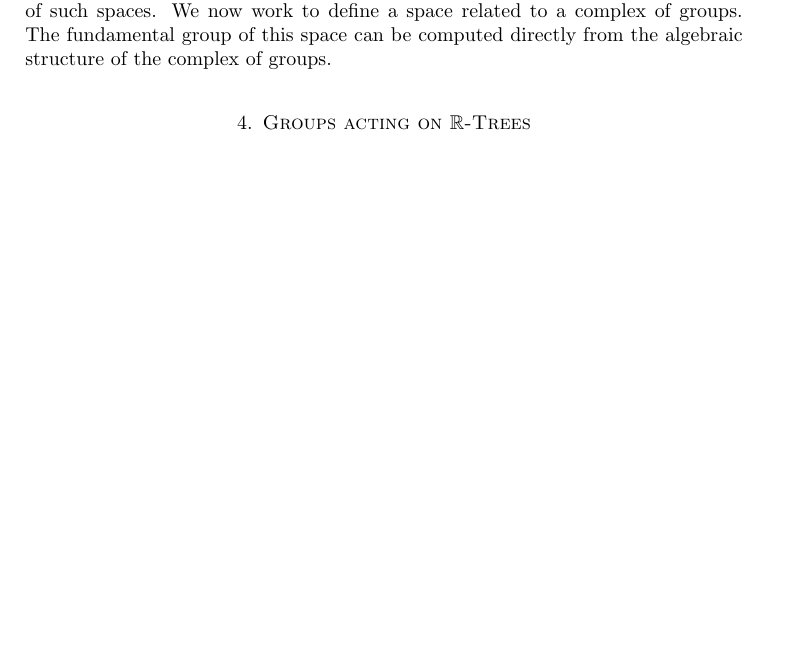
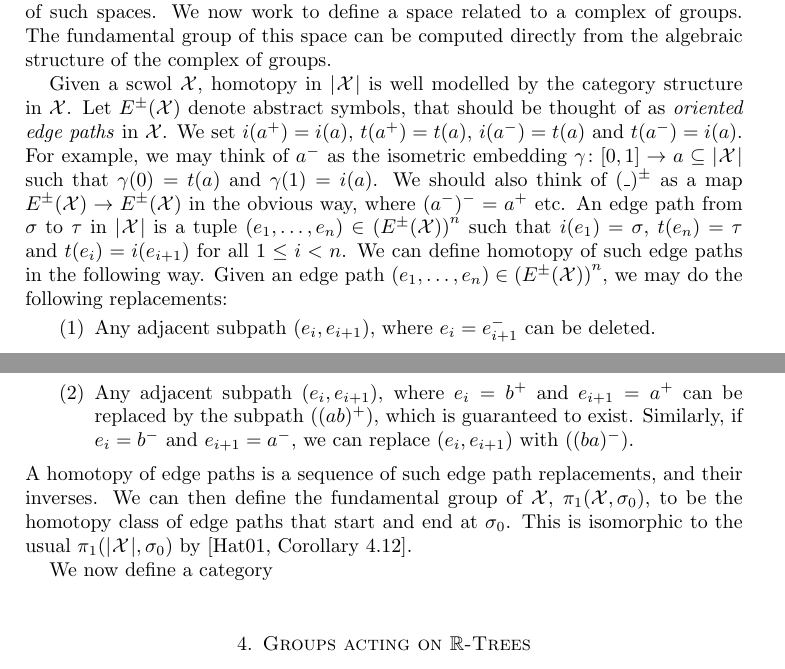
Before and after one commit to seancanobrien/group_project_phd_2025, a LaTeX paper (main.tex, which reads sections/sean/topology.tex): part of page 17 of 34 before the commit and two parts of pages 17 and 18 of 35 after it, the two joined at a grey line, cut so that both start at the same text, the shorter picture padded with empty space. Compiled offline with pdfLaTeX.

Commit message:
Commit before batchchanges to notation

```diff
--- a/sections/sean/topology.tex
+++ b/sections/sean/topology.tex
@@ -3,3 +3,22 @@ We have already discussed how to create spaces from scwols.
 In fact, we may view scwols as a discrete model of such spaces.
 We now work to define a space related to a complex of groups.
 The fundamental group of this space can be computed directly from the algebraic structure of the complex of groups.
+
+Given a scwol $\catx$, homotopy in $\abs{\catx}$ is well modelled by the category structure in $\catx$.
+Let  $E^{\pm}(\catx)$ denote abstract symbols, that should be thought of as \emph{oriented edge paths} in $\catx$.
+We set $i(a^+) = i(a)$, $t(a^+) = t(a)$, $i(a^-) = t(a)$ and $t(a^-)= i(a)$.
+For example, we may think of $a^-$ as the isometric embedding $\gamma \colon [0,1] \to a \subseteq \abs{\catx}$ such that  $\gamma(0) = t(a)$ and $\gamma(1) = i(a)$.
+We should also think of $(\_)^\pm$ as a map $E^\pm(\catx) \to E^\pm(\catx)$ in the obvious way, where  $(a^-)^-= a^+$ etc.
+An edge path from $\sigma$ to  $\tau$ in $\abs{\catx}$ is a tuple $(e_1, \ldots, e_n) \in \left(E^\pm(\catx)\right)^n$ such that $i(e_1)=\sigma$,  $t(e_n)=\tau$ and  $t(e_i) = i(e_{i+1})$ for all  $1 \leq i < n$.
+We can define homotopy of such edge paths in the following way.
+Given an edge path $(e_1, \ldots, e_n) \in \left(E^\pm(\catx)\right)^n$, we may do the following replacements:
+\begin{enumerate}
+	\item Any adjacent subpath $(e_i,e_{i+1})$, where $e_i=e_{i+1}^-$ can be deleted.
+	\item Any adjacent subpath $(e_i,e_{i+1})$, where $e_i = b^+$ and  $e_{i+1}=a^+$ can be replaced by the subpath $((ab)^+)$, which is guaranteed to exist.
+	      Similarly, if $e_i = b^-$ and  $e_{i+1}=a^-$, we can replace $(e_i,e_{i+1})$ with  $((ba)^-)$.
+\end{enumerate}
+A homotopy of edge paths is a sequence of such edge path replacements, and their inverses.
+We can then define the fundamental group of $\catx$,  $\pi_1(\catx,\sigma_0)$, to be the homotopy class of edge paths that start and end at  $\sigma_0$.
+This is isomorphic to the usual $\pi_1(\abs{\catx}, \sigma_0)$ by \cite[Corollary 4.12]{hatcher_algebraic_2001}.
+
+We now define a category
```
Also changed, not shown: bib/sean_refs.bib (+14 -0 lines), .dictionaries/ltex.dictionary.en-GB.txt.
